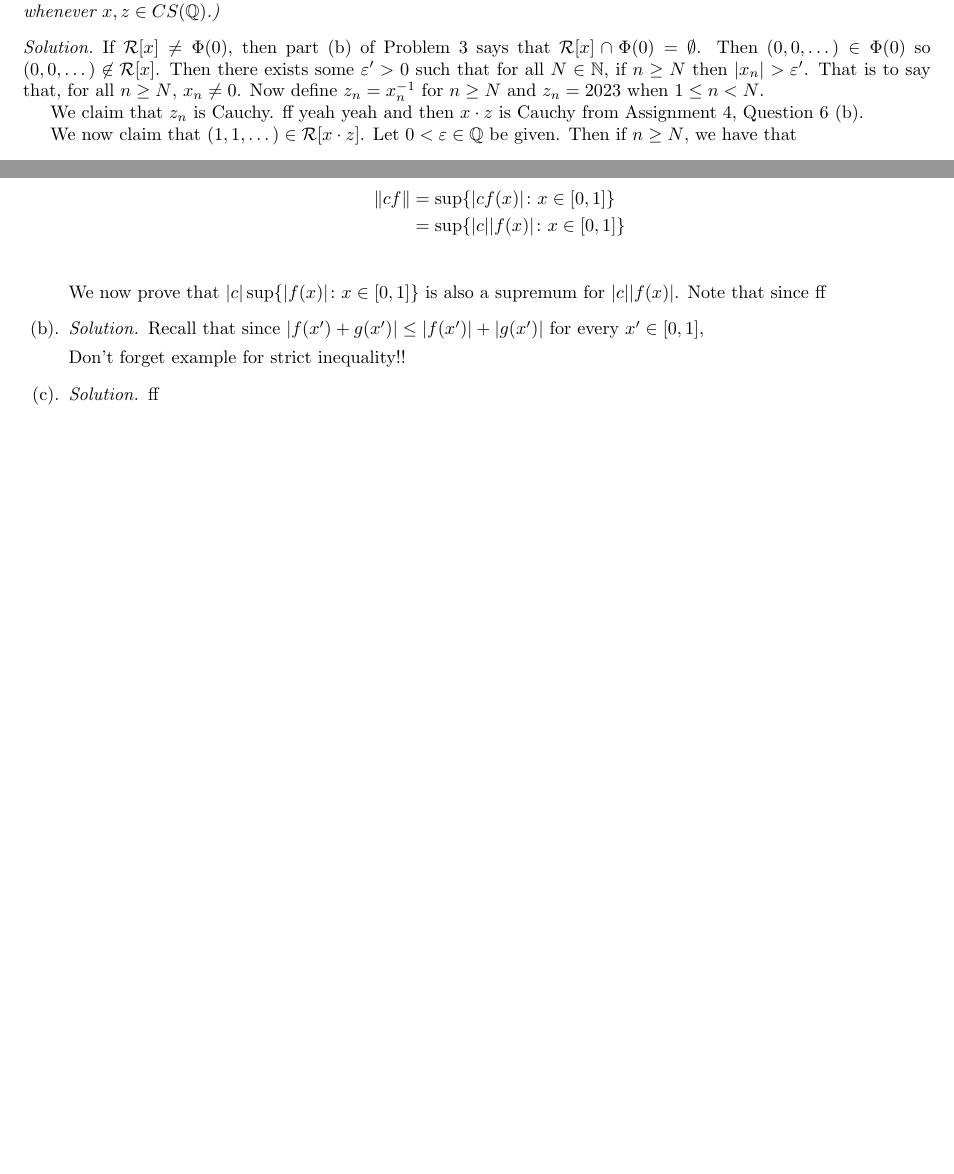
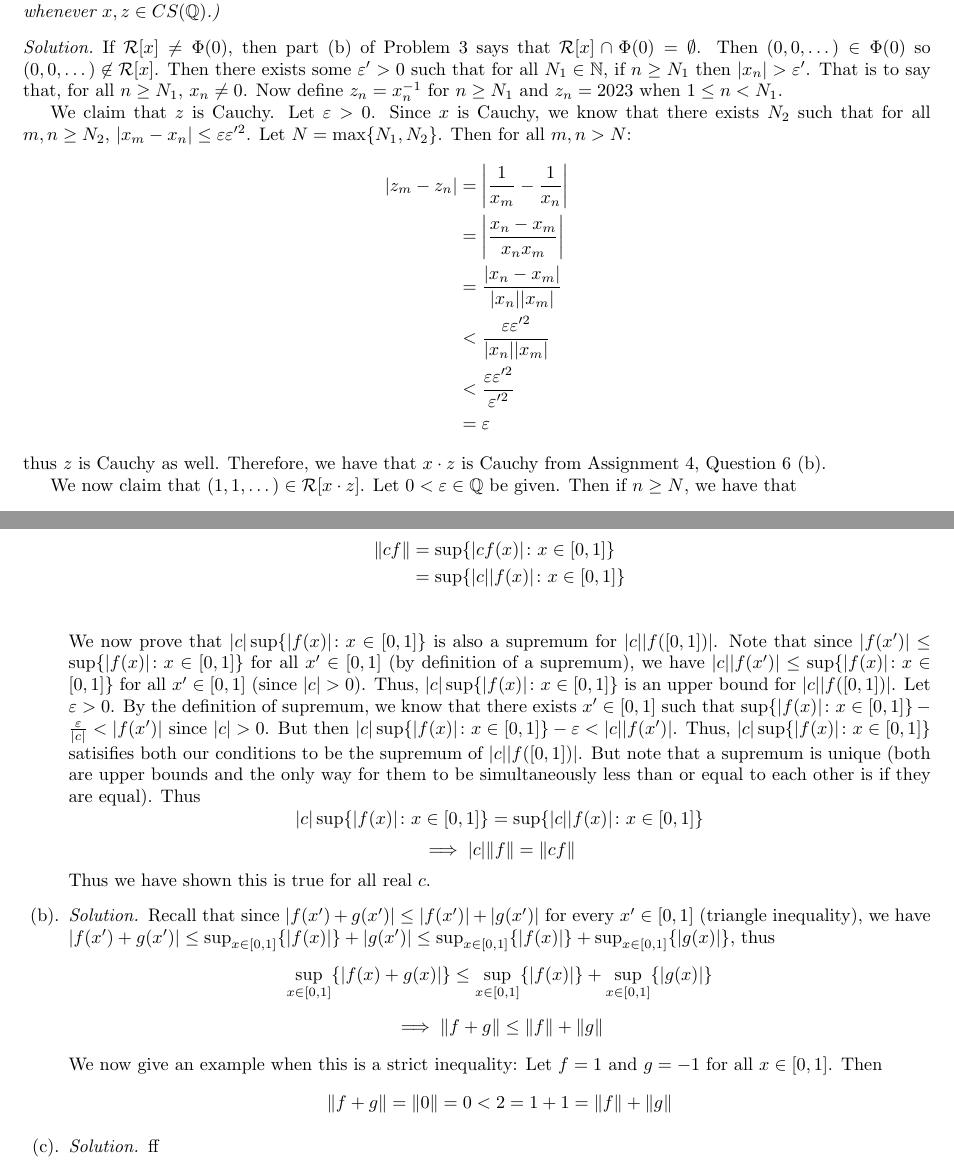
Before and after one commit to nich-rees/coursework, a LaTeX problem sheet (math320/hw05/hw05.tex): two parts of pages 10 and 14 of 14, joined at a grey line, cut so that both start at the same text, the shorter picture padded with empty space. Compiled offline with pdfLaTeX.

Commit message:
m320 hw5 4

```diff
--- a/math320/hw05/hw05.tex
+++ b/math320/hw05/hw05.tex
@@ -400,13 +444,29 @@ that $x\cdot z \in CS(\Q)$ whenever $x,z \in CS(\Q)$.)}
 	then part (b) of Problem 3 says that $\SR[x] \cap \Phi(0) = \emptyset$.
 	Then $(0,0,\dots) \in \Phi(0)$ so $(0,0,\dots) \not\in \SR[x]$.
 	Then there exists some $\ep' > 0$ such that for all
-	$N \in \N$, if $n \geq N$ then $|x_n| > \ep'$.
-	That is to say that, for all $n\geq N$, $x_n \neq 0$.
-	Now define $z_n = x_n^{-1}$ for $n \geq N$ and $z_n = 2023$
-	when $1 \leq n < N$.
+	$N_1 \in \N$, if $n \geq N_1$ then $|x_n| > \ep'$.
+	That is to say that, for all $n\geq N_1$, $x_n \neq 0$.
+	Now define $z_n = x_n^{-1}$ for $n \geq N_1$ and $z_n = 2023$
+	when $1 \leq n < N_1$.
 
-	We claim that $z_n$ is Cauchy. ff
-	yeah yeah and then $x \cdot z$ is Cauchy from Assignment 4, Question 6 (b).
+	We claim that $z$ is Cauchy.
+	Let $\ep > 0$.
+	Since $x$ is Cauchy,
+	we know that there exists $N_2$ such that for all $m,n \geq N_2$,
+	$|x_m - x_n| \leq \ep\ep'^2$.
+	Let $N = \max\{N_1,N_2\}$.
+	Then for all $m,n > N$:
+	\begin{align*}
+		|z_m - z_n|
+		&= \left\lvert\frac{1}{x_m} - \frac{1}{x_n}\right\rvert\\
+		&= \left\lvert \frac{x_n - x_m}{x_nx_m} \right\rvert\\
+		&= \frac{|x_n-x_m|}{|x_n||x_m|}\\
+		&< \frac{\ep\ep'^2}{|x_n||x_m|}\\
+		&< \frac{\ep\ep'^2}{\ep'^2}\\
+		&= \ep
+	\end{align*}
+	thus $z$ is Cauchy as well.
+	Therefore, we have that $x \cdot z$ is Cauchy from Assignment 4, Question 6 (b).
 
 	We now claim that $(1,1,\dots) \in \SR[x\cdot z]$.
 	Let $0 < \ep \in \Q$ be given.
@@ -478,14 +547,52 @@ Give an example where (b) holds as a strict inequality (``$<$").}
 			&= \sup\{|c||f(x)| \colon x \in [0,1]\}\\
 		\end{align*}
 		We now prove that $|c|\sup\{|f(x)| \colon x \in [0,1]\}$
-		is also a supremum for $|c||f(x)|$.
-		Note that since ff
+		is also a supremum for $|c||f([0,1])|$.
+		Note that since $|f(x')| \leq \sup\{|f(x)| \colon x \in [0,1]\}$
+		for all $x' \in [0,1]$ (by definition of a supremum),
+		we have $|c||f(x')| \leq \sup\{|f(x)| \colon x \in [0,1]\}$
+		for all $x' \in [0,1]$ (since $|c| > 0$).
+		Thus, $|c|\sup\{|f(x)| \colon x \in [0,1]\}$ is an upper bound for $|c||f([0,1])|$.
+		Let $\ep > 0$.
+		By the definition of supremum, we know that there exists $x'\in [0,1]$ such that
+		$\sup\{|f(x)| \colon x \in [0,1]\} - \frac{\ep}{|c|} < |f(x')|$
+		since $|c| > 0$.
+		But then $|c|\sup\{|f(x)| \colon x \in [0,1]\} - \ep < |c||f(x')|$.
+		Thus, $|c|\sup\{|f(x)| \colon x \in [0,1]\}$
+		satisifies both our conditions to be the supremum of $|c||f([0,1])|$.
+		But note that a supremum is unique (both are upper bounds and
+		the only way for them to be simultaneously less than or equal to each other
+		is if they are equal).
+		Thus
+		\[
+			|c|\sup\{|f(x)| \colon x \in [0,1]\} = \sup\{|c||f(x)|\colon x \in [0,1]\}
+		\]
+		\[
+			\implies |c|\lVert f \rVert = \lVert cf\rVert
+		\]
+		Thus we have shown this is true for all real $c$.
 	\end{proof}
 	\item \begin{proof}[Solution]\let\qed\relax
 		Recall that since $|f(x') + g(x')| \leq |f(x')| + |g(x')|$
-		for every $x' \in [0,1]$,
+		for every $x' \in [0,1]$ (triangle inequality),
+		we have $|f(x') + g(x')| \leq \sup_{x\in[0,1]}\{|f(x)|\} + |g(x')|
+		\leq \sup_{x\in[0,1]}\{|f(x)|\} + \sup_{x\in[0,1]}\{|g(x)|\}$,
+		thus
+		\[
+			\sup_{x \in [0,1]}\{|f(x) + g(x)|\}
+			\leq \sup_{x\in[0,1]}\{|f(x)|\} + \sup_{x\in[0,1]}\{|g(x)|\}
+		\]
+		\[
+			\implies \lVert f + g \rVert \leq \lVert f \rVert + \lVert g \rVert
+		\]
 
-		Don't forget example for strict inequality!!
+		We now give an example when this is a strict inequality:
+		Let $f = 1$ and $g = -1$ for all $x \in [0,1]$.
+		Then
+		\[
+			\lVert f + g \rVert = \lVert 0 \rVert = 0 <
+			2 = 1 + 1 = \lVert f \rVert + \lVert g \rVert
+		\]
 	\end{proof}
 	\item \begin{proof}[Solution]\let\qed\relax
 		ff
```
Also changed, not shown: math320/hw05/hw05.pdf, math320/hw05/hw05.tex (63 more changed lines), 3 other files.
